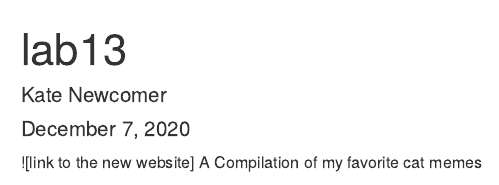
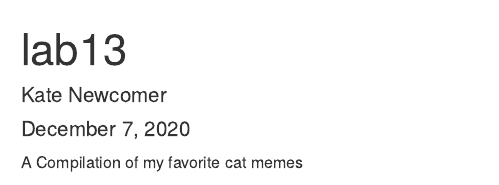
Before and after one commit to k8newcomer/websiteTest, an R Markdown document (index.Rmd): the page in a window 1100 px wide, from its top. Rendered offline with R 4.5, knitr and Pandoc, with nearby package versions; drawn as R Markdown's standard HTML page in place of the format the file asks for.

Commit message:
Update and rename lab13.Rmd to index.Rmd

```diff
--- a/lab13.Rmd
+++ b/index.Rmd
@@ -7,7 +7,7 @@ output:
     theme: cayman
     highlight: github
 ---
-![link to the new website]
+
 A Compilation of my favorite cat memes
 
 ![](https://media.giphy.com/media/lJNoBCvQYp7nq/giphy.gif)
```
